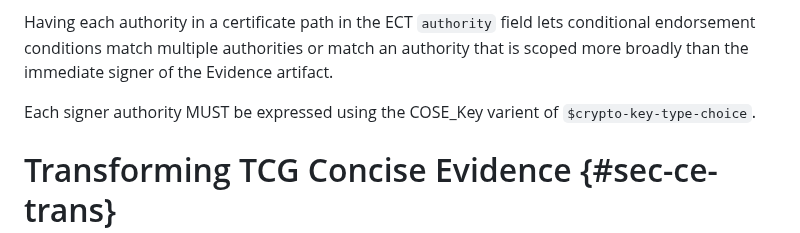
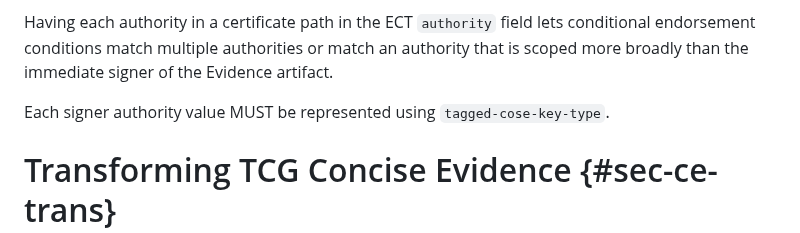
Before and after one commit to ietf-rats-wg/draft-ietf-rats-evidence-trans, a Markdown page: draft-smith-rats-evidence-trans.md, the part around the change. GitHub-like rendering.

```diff
--- a/draft-smith-rats-evidence-trans.md
+++ b/draft-smith-rats-evidence-trans.md
@@ -262,7 +262,7 @@ The Verifier SHALL also add the signer of each certificate which has authorized
 
 Having each authority in a certificate path in the ECT `authority` field lets conditional endorsement conditions match multiple authorities or match an authority that is scoped more broadly than the immediate signer of the Evidence artifact.
 
-Each signer authority MUST be expressed using the COSE_Key varient of `$crypto-key-type-choice`.
+Each signer authority value MUST be represented using `tagged-cose-key-type`.
 
 # Transforming TCG Concise Evidence {#sec-ce-trans}
 
```
